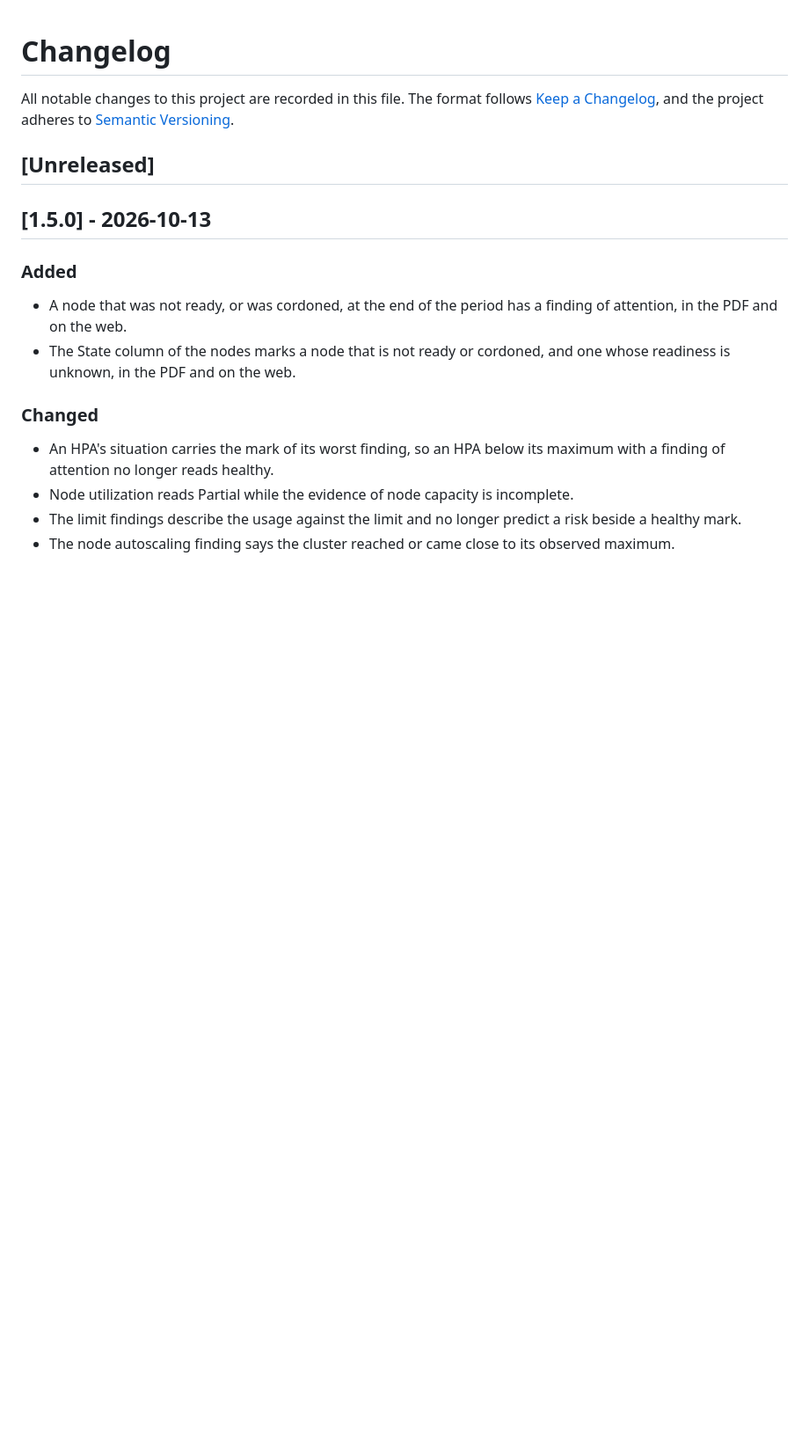
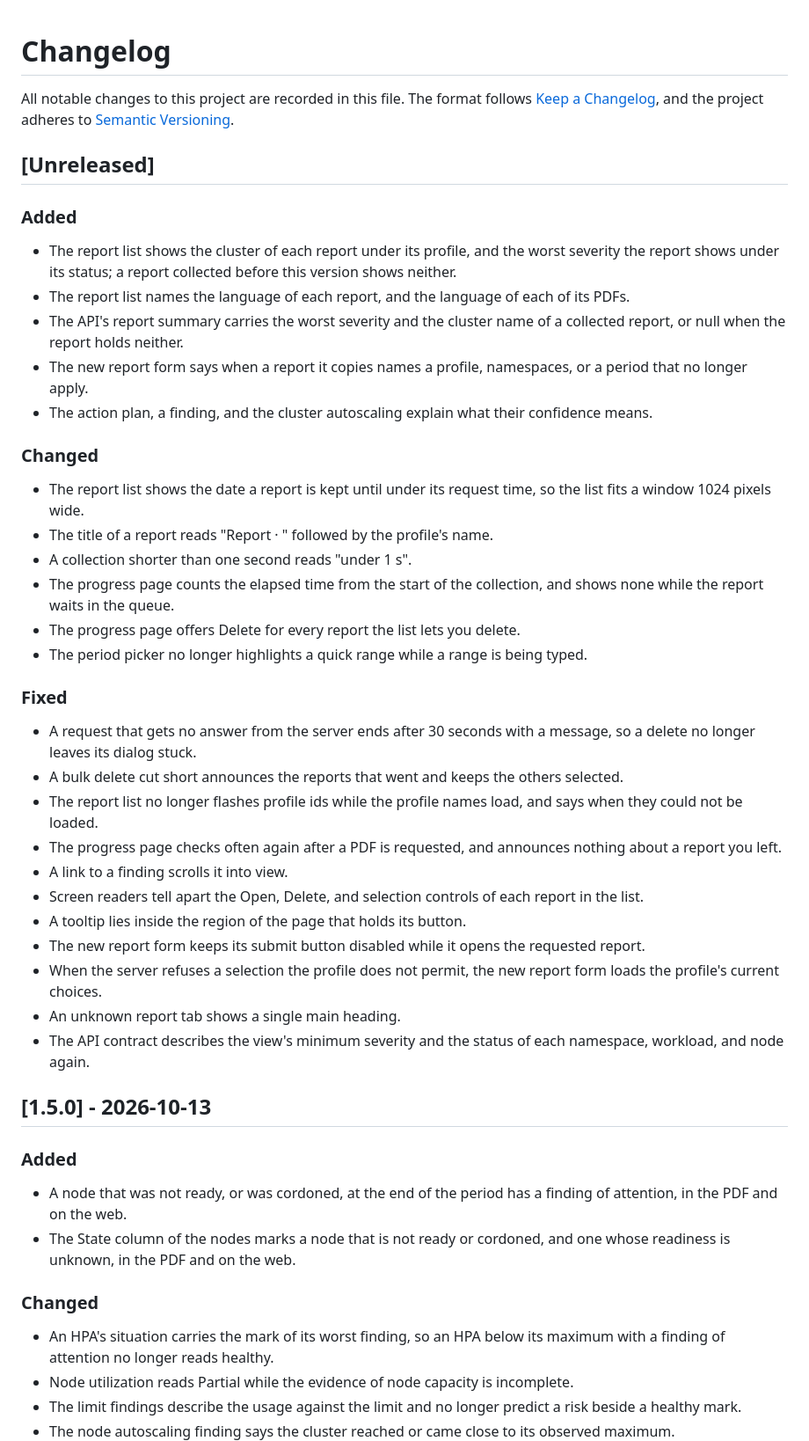
Before and after one commit to marceloalvescf/capacity-room, a Markdown page: CHANGELOG.md, the part around the change. Shown at 88% size. Rendered like a GitHub page; blank space fills up the shorter version.

Commit message:
docs(changelog): record the web minors

```diff
--- a/CHANGELOG.md
+++ b/CHANGELOG.md
@@ -5,6 +5,37 @@ follows [Keep a Changelog](https://keepachangelog.com/en/1.1.0/), and the
 project adheres to [Semantic Versioning](https://semver.org/spec/v2.0.0.html).
 
 ## [Unreleased]
+
+### Added
+
+- The report list shows the cluster of each report under its profile, and the worst severity the report shows under its status; a report collected before this version shows neither.
+- The report list names the language of each report, and the language of each of its PDFs.
+- The API's report summary carries the worst severity and the cluster name of a collected report, or null when the report holds neither.
+- The new report form says when a report it copies names a profile, namespaces, or a period that no longer apply.
+- The action plan, a finding, and the cluster autoscaling explain what their confidence means.
+
+### Changed
+
+- The report list shows the date a report is kept until under its request time, so the list fits a window 1024 pixels wide.
+- The title of a report reads "Report · " followed by the profile's name.
+- A collection shorter than one second reads "under 1 s".
+- The progress page counts the elapsed time from the start of the collection, and shows none while the report waits in the queue.
+- The progress page offers Delete for every report the list lets you delete.
+- The period picker no longer highlights a quick range while a range is being typed.
+
+### Fixed
+
+- A request that gets no answer from the server ends after 30 seconds with a message, so a delete no longer leaves its dialog stuck.
+- A bulk delete cut short announces the reports that went and keeps the others selected.
+- The report list no longer flashes profile ids while the profile names load, and says when they could not be loaded.
+- The progress page checks often again after a PDF is requested, and announces nothing about a report you left.
+- A link to a finding scrolls it into view.
+- Screen readers tell apart the Open, Delete, and selection controls of each report in the list.
+- A tooltip lies inside the region of the page that holds its button.
+- The new report form keeps its submit button disabled while it opens the requested report.
+- When the server refuses a selection the profile does not permit, the new report form loads the profile's current choices.
+- An unknown report tab shows a single main heading.
+- The API contract describes the view's minimum severity and the status of each namespace, workload, and node again.
 
 ## [1.5.0] - 2026-10-13
 
```
